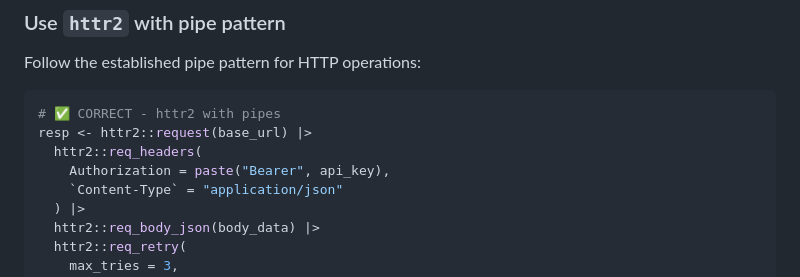
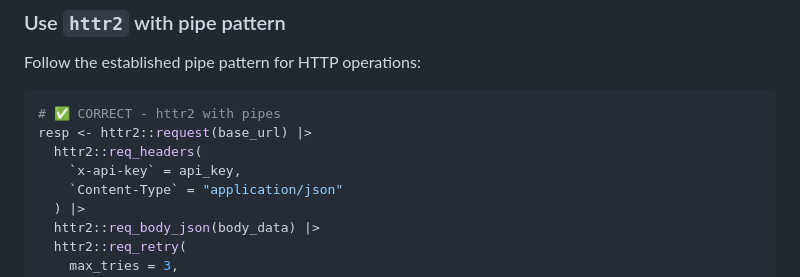
Before and after one commit to JDenn0514/cassidyr, a Markdown page: .cassidy/rules/package-usage.md, the part around the change. Rendered like a GitHub page.

```diff
--- a/.cassidy/rules/package-usage.md
+++ b/.cassidy/rules/package-usage.md
@@ -75,7 +75,7 @@ Follow the established pipe pattern for HTTP operations:
 # ✅ CORRECT - httr2 with pipes
 resp <- httr2::request(base_url) |>
   httr2::req_headers(
-    Authorization = paste("Bearer", api_key),
+    `x-api-key` = api_key,
     `Content-Type` = "application/json"
   ) |>
   httr2::req_body_json(body_data) |>
```
Also changed, not shown: .claude/rules/package-usage.md (+1 -1 lines).
